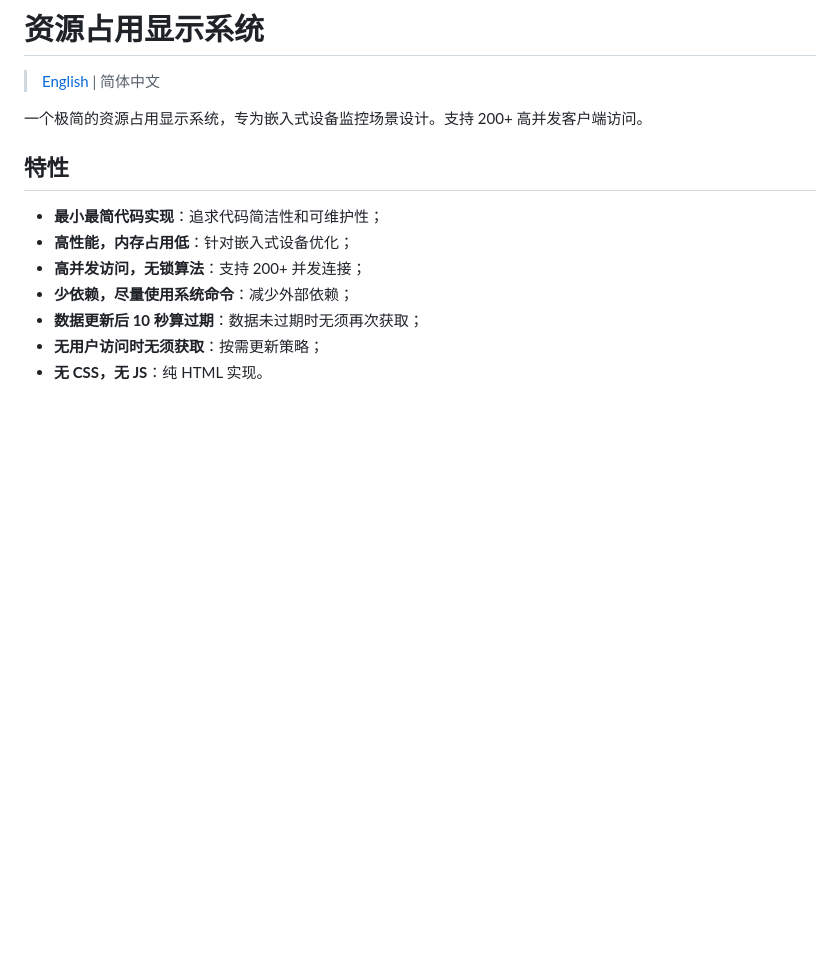
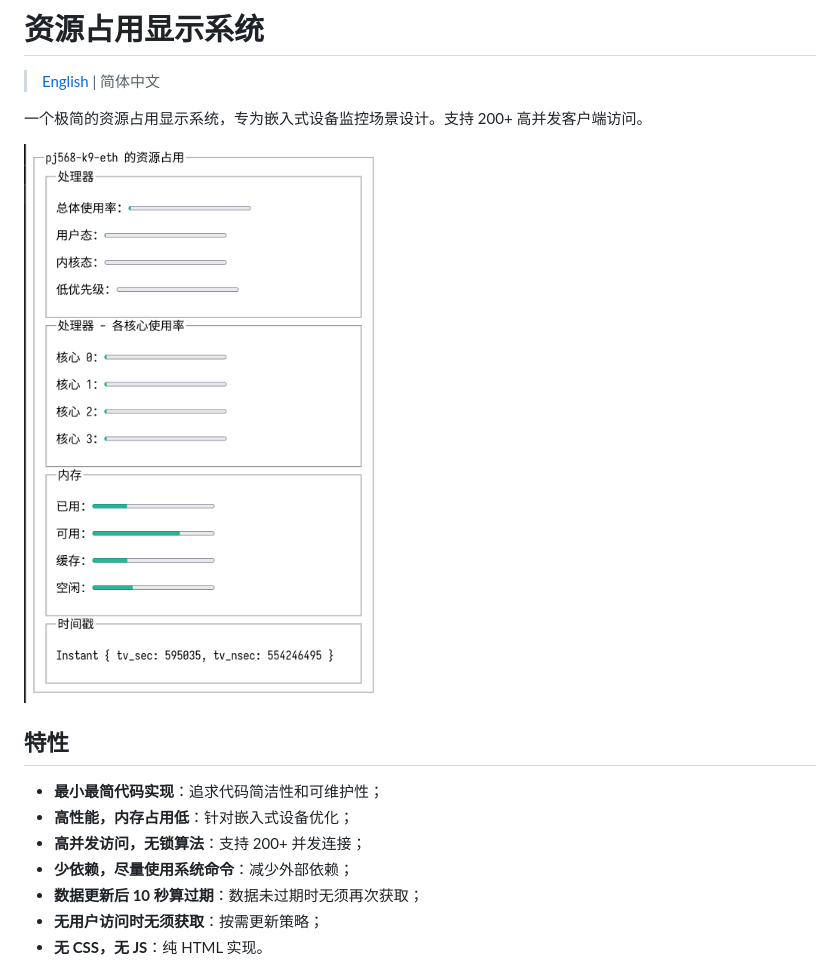
Before and after one commit to swaybien/swb-sys-monitor, a Markdown page: README.md, the part around the change. Rendered like a GitHub page; pictures changed too: assets/preview.png (added); blank space fills up the shorter version.

```diff
--- a/README.md
+++ b/README.md
@@ -3,6 +3,8 @@
 > [English](README.en.md) | 简体中文
 
 一个极简的资源占用显示系统，专为嵌入式设备监控场景设计。支持 200+ 高并发客户端访问。
+
+![预览](assets/preview.png)
 
 ## 特性
 
```
Also changed, not shown: README.en.md (+2 -0 lines), 4 other files.
